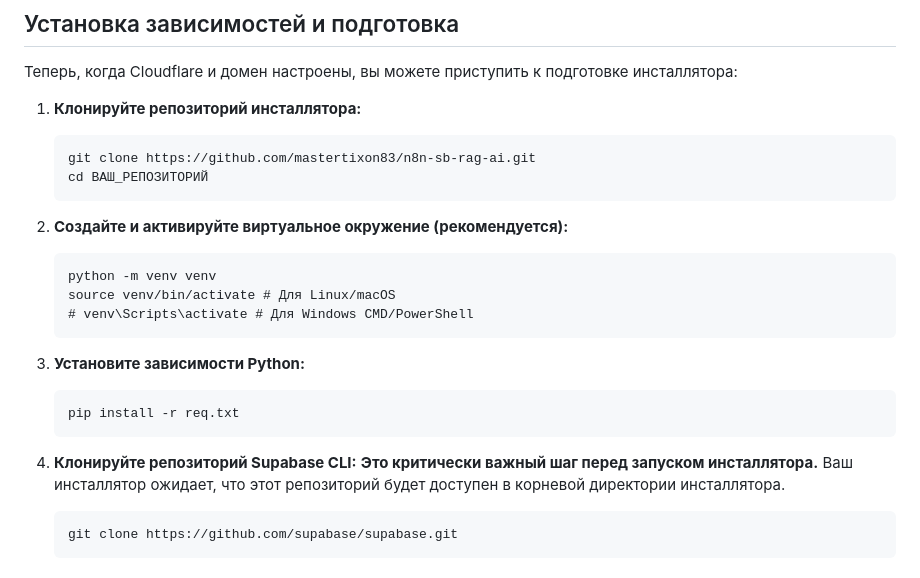
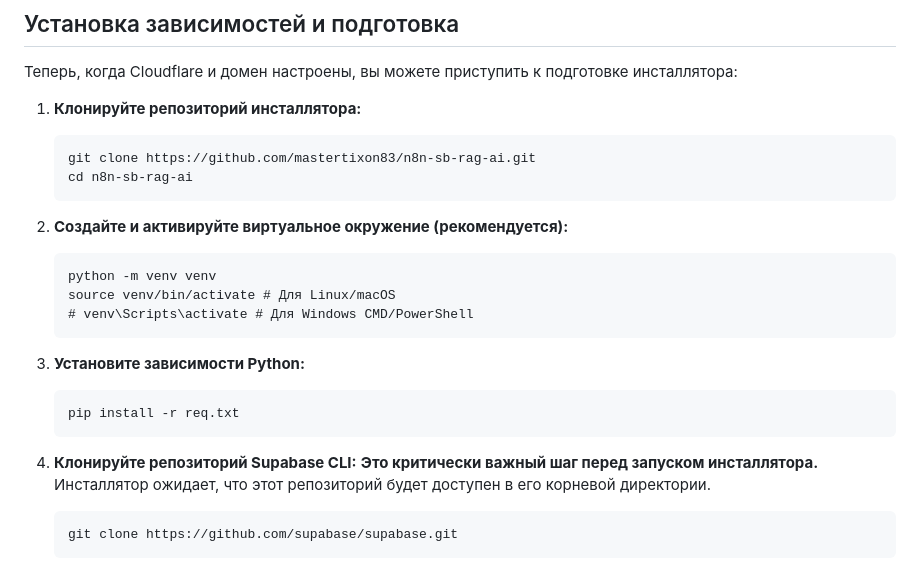
Before and after one commit to mastertixon83/n8n-sb-rag-ai, a Markdown page: README.md, the part around the change. Drawn GitHub-style.

```diff
--- a/README.md
+++ b/README.md
@@ -53,7 +53,7 @@
 1.  **Клонируйте репозиторий инсталлятора:**
 
         git clone https://github.com/mastertixon83/n8n-sb-rag-ai.git
-        cd ВАШ_РЕПОЗИТОРИЙ
+        cd n8n-sb-rag-ai
 
 
 2.  **Создайте и активируйте виртуальное окружение (рекомендуется):**
@@ -69,7 +69,7 @@
 
 
 4.  **Клонируйте репозиторий Supabase CLI:**
-    **Это критически важный шаг перед запуском инсталлятора.** Ваш инсталлятор ожидает, что этот репозиторий будет доступен в корневой директории инсталлятора.
+    **Это критически важный шаг перед запуском инсталлятора.** Инсталлятор ожидает, что этот репозиторий будет доступен в его корневой директории.
 
         git clone https://github.com/supabase/supabase.git
 
```
